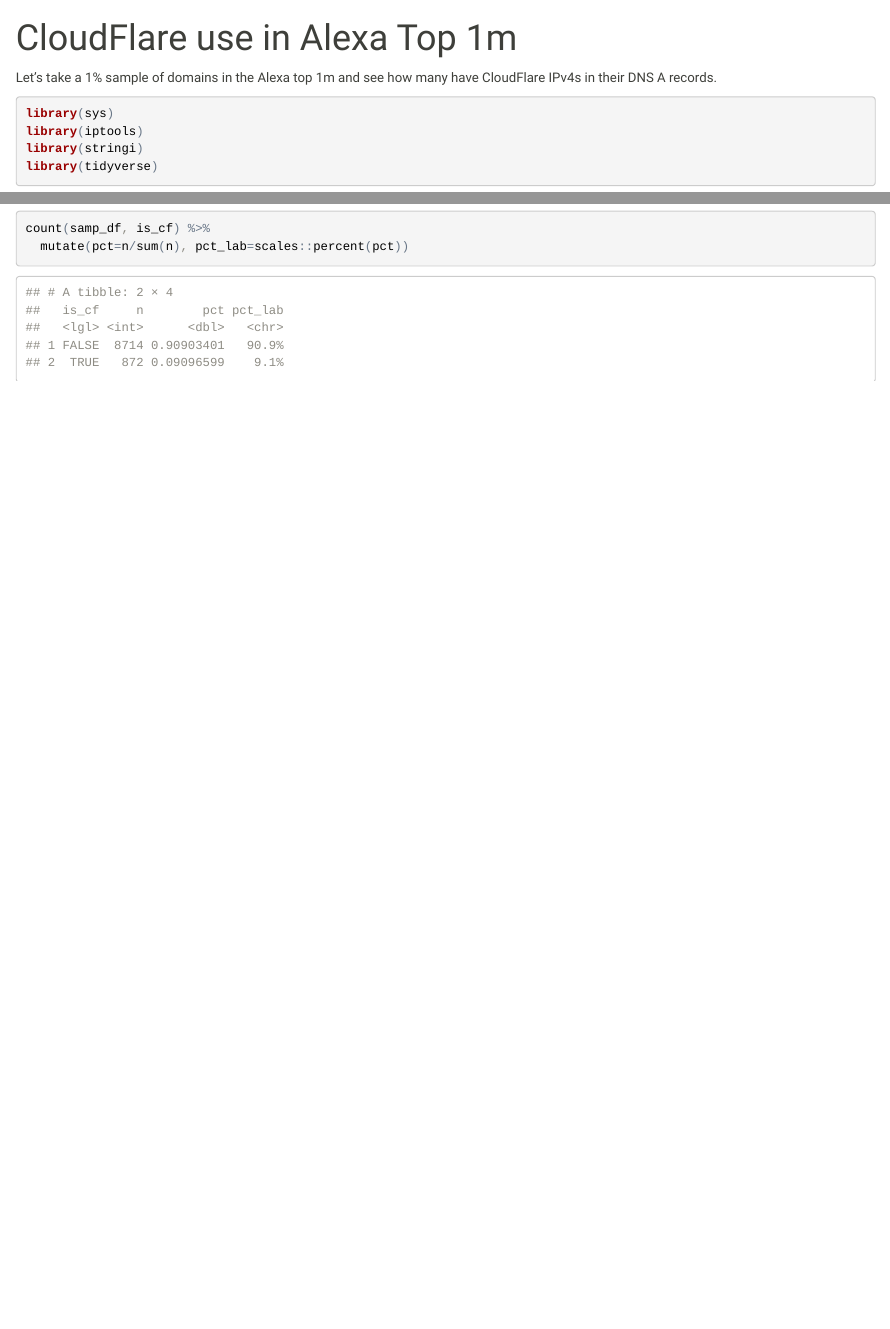
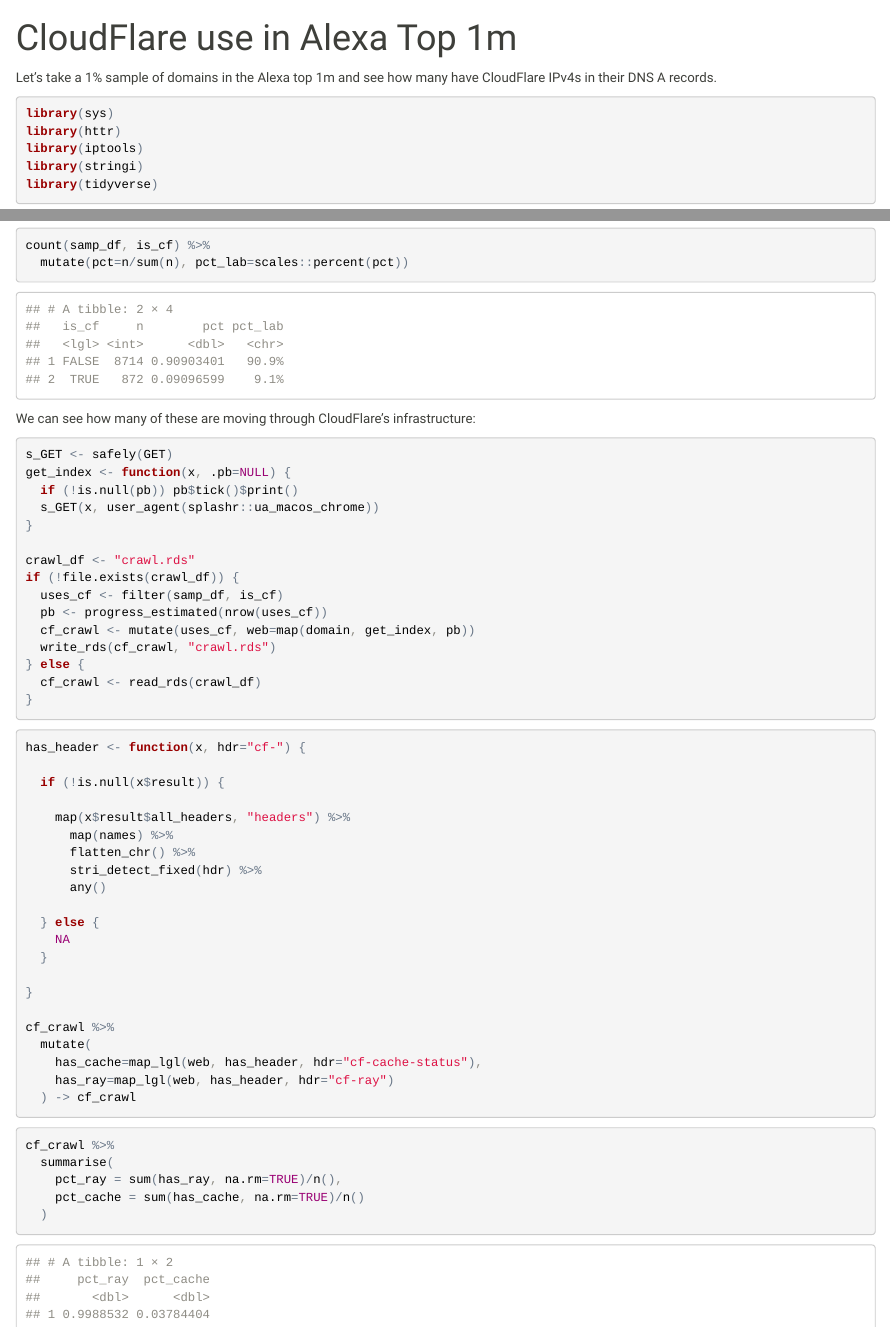
Before and after one commit to hrbrmstr/top1m-cloudflare, an R Markdown document (cloudflare.Rmd): the page in a window 1100 px wide, from its top, and a second part further down, joined at a grey line. The pictures show the output file cloudflare.html that the author committed with the source, opened offline.

Commit message:
add web crawl

````diff
--- a/cloudflare.Rmd
+++ b/cloudflare.Rmd
@@ -14,6 +14,7 @@
 
 ```{r libs, message=FALSE}
 library(sys)
+library(httr)
 library(iptools)
 library(stringi)
 library(tidyverse)
@@ -83,3 +84,55 @@
 count(samp_df, is_cf) %>%
   mutate(pct=n/sum(n), pct_lab=scales::percent(pct))
 ```
+
+We can see how many of these are moving through CloudFlare's infrastructure:
+
+```{r crawl}
+s_GET <- safely(GET)
+get_index <- function(x, .pb=NULL) {
+  if (!is.null(pb)) pb$tick()$print()
+  s_GET(x, user_agent(splashr::ua_macos_chrome))
+}
+
+crawl_df <- "crawl.rds"
+if (!file.exists(crawl_df)) {
+  uses_cf <- filter(samp_df, is_cf)
+  pb <- progress_estimated(nrow(uses_cf))
+  cf_crawl <- mutate(uses_cf, web=map(domain, get_index, pb))
+  write_rds(cf_crawl, "crawl.rds")
+} else {
+  cf_crawl <- read_rds(crawl_df)
+}
+```
+
+```{r headers}
+has_header <- function(x, hdr="cf-") {
+
+  if (!is.null(x$result)) {
+
+    map(x$result$all_headers, "headers") %>%
+      map(names) %>%
+      flatten_chr() %>%
+      stri_detect_fixed(hdr) %>%
+      any()
+
+  } else {
+    NA
+  }
+
+}
+
+cf_crawl %>%
+  mutate(
+    has_cache=map_lgl(web, has_header, hdr="cf-cache-status"),
+    has_ray=map_lgl(web, has_header, hdr="cf-ray")
+  ) -> cf_crawl
+```
+
+```{r}
+cf_crawl %>%
+  summarise(
+    pct_ray = sum(has_ray, na.rm=TRUE)/n(),
+    pct_cache = sum(has_cache, na.rm=TRUE)/n()
+  )
+```
````
Also changed, not shown: cloudflare.html, cloudflare.md, 1 other file.
